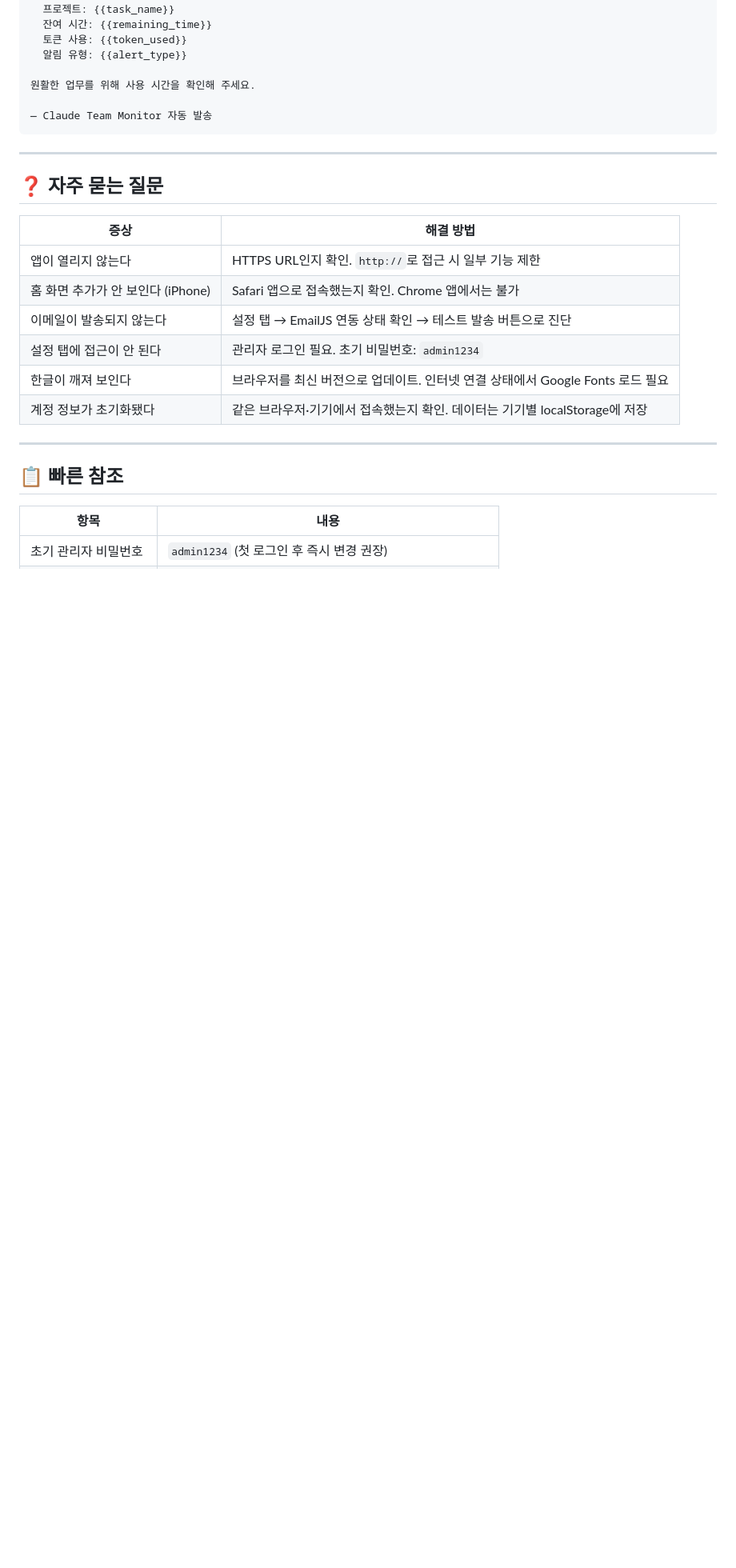
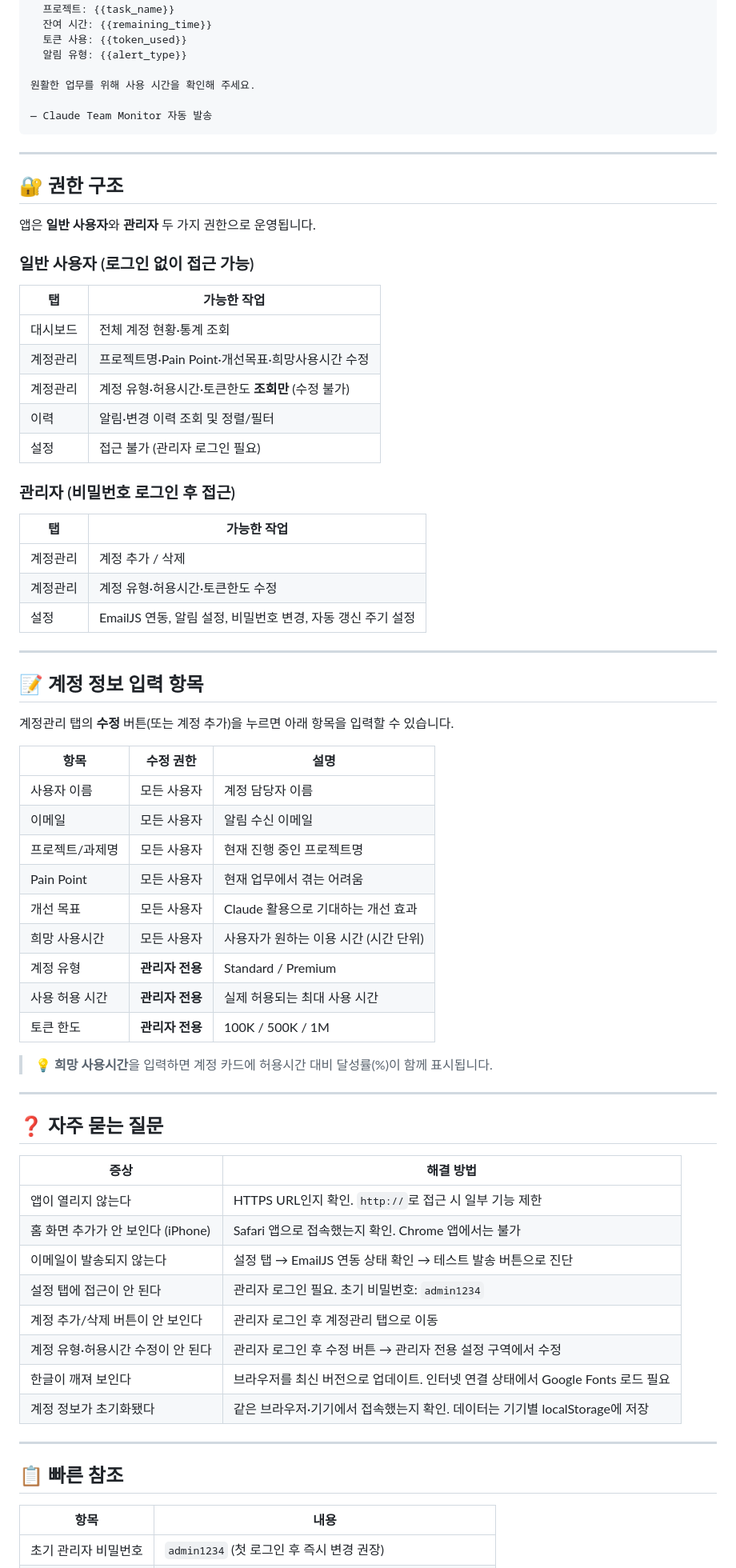
Before and after one commit to Cavin-You/team-monitor, a Markdown page: README.md, the part around one of its changes. Shown at 80% size. Drawn GitHub-style; blank space fills up the shorter version.

```diff
--- a/README.md
+++ b/README.md
@@ -165,6 +179,50 @@ EmailJS는 서버 없이 프론트엔드만으로 이메일을 발송할 수 있
 
 ---
 
+## 🔐 권한 구조
+
+앱은 **일반 사용자**와 **관리자** 두 가지 권한으로 운영됩니다.
+
+### 일반 사용자 (로그인 없이 접근 가능)
+
+| 탭 | 가능한 작업 |
+|----|-------------|
+| 대시보드 | 전체 계정 현황·통계 조회 |
+| 계정관리 | 프로젝트명·Pain Point·개선목표·희망사용시간 수정 |
+| 계정관리 | 계정 유형·허용시간·토큰한도 **조회만** (수정 불가) |
+| 이력 | 알림·변경 이력 조회 및 정렬/필터 |
+| 설정 | 접근 불가 (관리자 로그인 필요) |
+
+### 관리자 (비밀번호 로그인 후 접근)
+
+| 탭 | 가능한 작업 |
+|----|-------------|
+| 계정관리 | 계정 추가 / 삭제 |
+| 계정관리 | 계정 유형·허용시간·토큰한도 수정 |
+| 설정 | EmailJS 연동, 알림 설정, 비밀번호 변경, 자동 갱신 주기 설정 |
+
+---
+
+## 📝 계정 정보 입력 항목
+
+계정관리 탭의 **수정** 버튼(또는 계정 추가)을 누르면 아래 항목을 입력할 수 있습니다.
+
+| 항목 | 수정 권한 | 설명 |
+|------|-----------|------|
+| 사용자 이름 | 모든 사용자 | 계정 담당자 이름 |
+| 이메일 | 모든 사용자 | 알림 수신 이메일 |
+| 프로젝트/과제명 | 모든 사용자 | 현재 진행 중인 프로젝트명 |
+| Pain Point | 모든 사용자 | 현재 업무에서 겪는 어려움 |
+| 개선 목표 | 모든 사용자 | Claude 활용으로 기대하는 개선 효과 |
+| 희망 사용시간 | 모든 사용자 | 사용자가 원하는 이용 시간 (시간 단위) |
+| 계정 유형 | **관리자 전용** | Standard / Premium |
+| 사용 허용 시간 | **관리자 전용** | 실제 허용되는 최대 사용 시간 |
+| 토큰 한도 | **관리자 전용** | 100K / 500K / 1M |
+
+> 💡 **희망 사용시간**을 입력하면 계정 카드에 허용시간 대비 달성률(%)이 함께 표시됩니다.
+
+---
+
 ## ❓ 자주 묻는 질문
 
 | 증상 | 해결 방법 |
@@ -173,6 +231,8 @@ EmailJS는 서버 없이 프론트엔드만으로 이메일을 발송할 수 있
 | 홈 화면 추가가 안 보인다 (iPhone) | Safari 앱으로 접속했는지 확인. Chrome 앱에서는 불가 |
 | 이메일이 발송되지 않는다 | 설정 탭 → EmailJS 연동 상태 확인 → 테스트 발송 버튼으로 진단 |
 | 설정 탭에 접근이 안 된다 | 관리자 로그인 필요. 초기 비밀번호: `admin1234` |
+| 계정 추가/삭제 버튼이 안 보인다 | 관리자 로그인 후 계정관리 탭으로 이동 |
+| 계정 유형·허용시간 수정이 안 된다 | 관리자 로그인 후 수정 버튼 → 관리자 전용 설정 구역에서 수정 |
 | 한글이 깨져 보인다 | 브라우저를 최신 버전으로 업데이트. 인터넷 연결 상태에서 Google Fonts 로드 필요 |
 | 계정 정보가 초기화됐다 | 같은 브라우저·기기에서 접속했는지 확인. 데이터는 기기별 localStorage에 저장 |
 
```
Also changed, not shown: other parts of README.md (+22 -6 lines).
